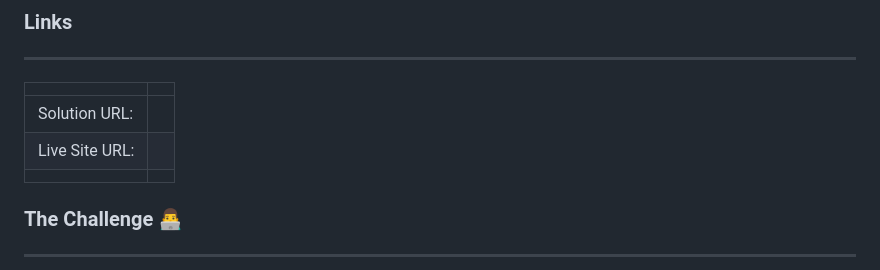
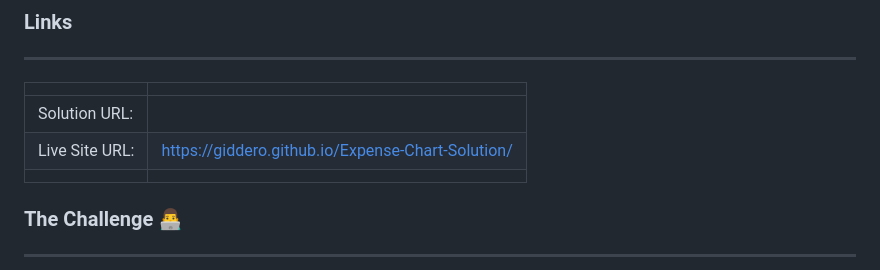
Before and after one commit to GiDDeRo/Expense-Chart-Solution, a Markdown page: README.md, the part around the change. GitHub-like rendering.

```diff
--- a/README.md
+++ b/README.md
@@ -30,7 +30,7 @@ ____
 |||
 | :------ | :-------- |
 | Solution URL: | |
-| Live Site URL: | |
+| Live Site URL: | https://giddero.github.io/Expense-Chart-Solution/ |
 |||
 
 ### The Challenge :man_technologist:
```
